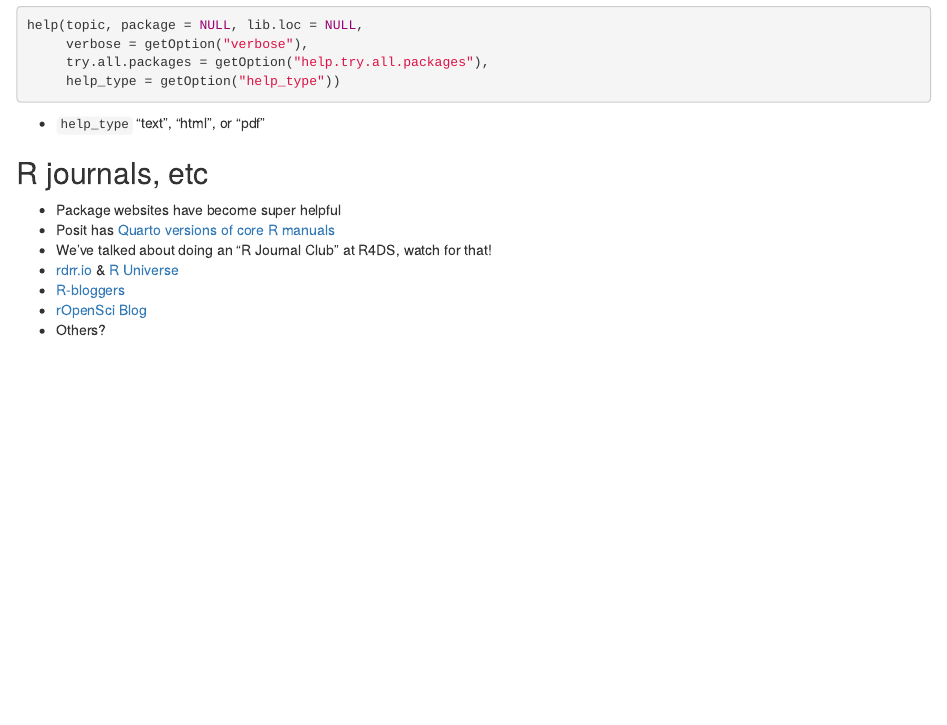
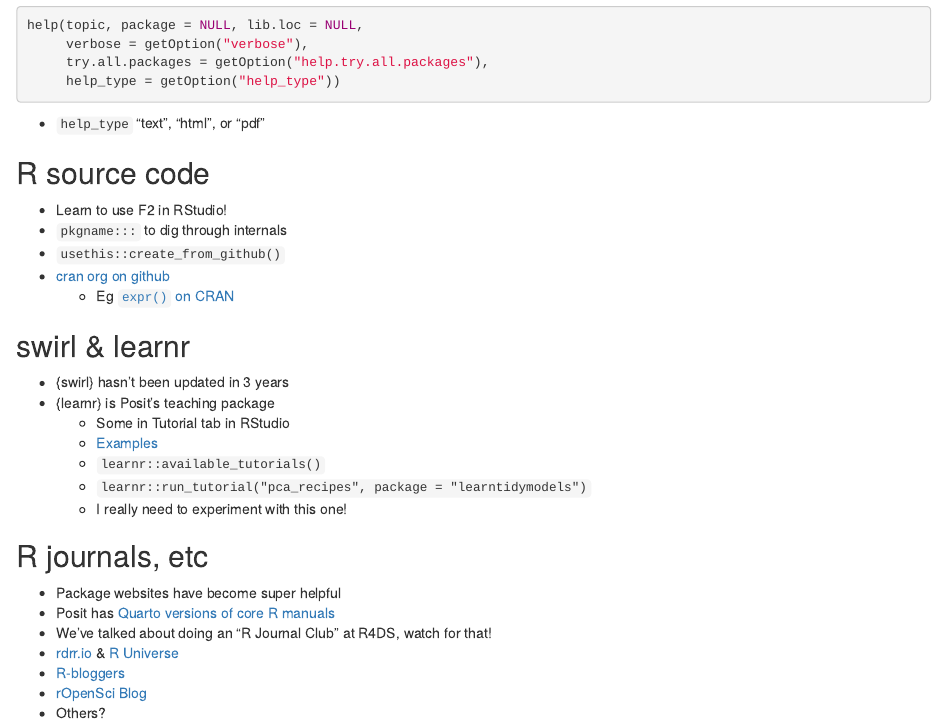
Before and after one commit to r4ds/bookclub-efficientr, an R Markdown document (10_efficient-learning.Rmd): the page in a window 1100 px wide, from 1210 px down. Rendered offline with R 4.5, knitr and Pandoc, with nearby package versions; drawn as R Markdown's standard HTML page in place of the format the file asks for.

Commit message:
Add ch10 pieces I missed. (#10)

```diff
--- a/10_efficient-learning.Rmd
+++ b/10_efficient-learning.Rmd
@@ -70,6 +70,24 @@ help(topic, package = NULL, lib.loc = NULL,
 
 -   `help_type` "text", "html", or "pdf"
 
+## R source code {-}
+
+-   Learn to use F2 in RStudio!
+-   `pkgname:::` to dig through internals
+-   `usethis::create_from_github()`
+-   [cran org on github](https://github.com/cran)
+    -   Eg [`expr()` on CRAN](https://github.com/search?q=org%3Acran+%2F%28%5E%7C%5Cs%2B%7C%3A%3A%29expr%5C%28%2F&type=code)
+
+## swirl & learnr {-}
+
+-   {swirl} hasn't been updated in 3 years
+-   {learnr} is Posit's teaching package
+    -   Some in Tutorial tab in RStudio
+    -   [Examples](https://rstudio.github.io/learnr/articles/examples.html)
+    -   `learnr::available_tutorials()`
+    -   `learnr::run_tutorial("pca_recipes", package = "learntidymodels")`
+    -   I really need to experiment with this one!
+
 ## R journals, etc {-}
 
 -   Package websites have become super helpful
```
